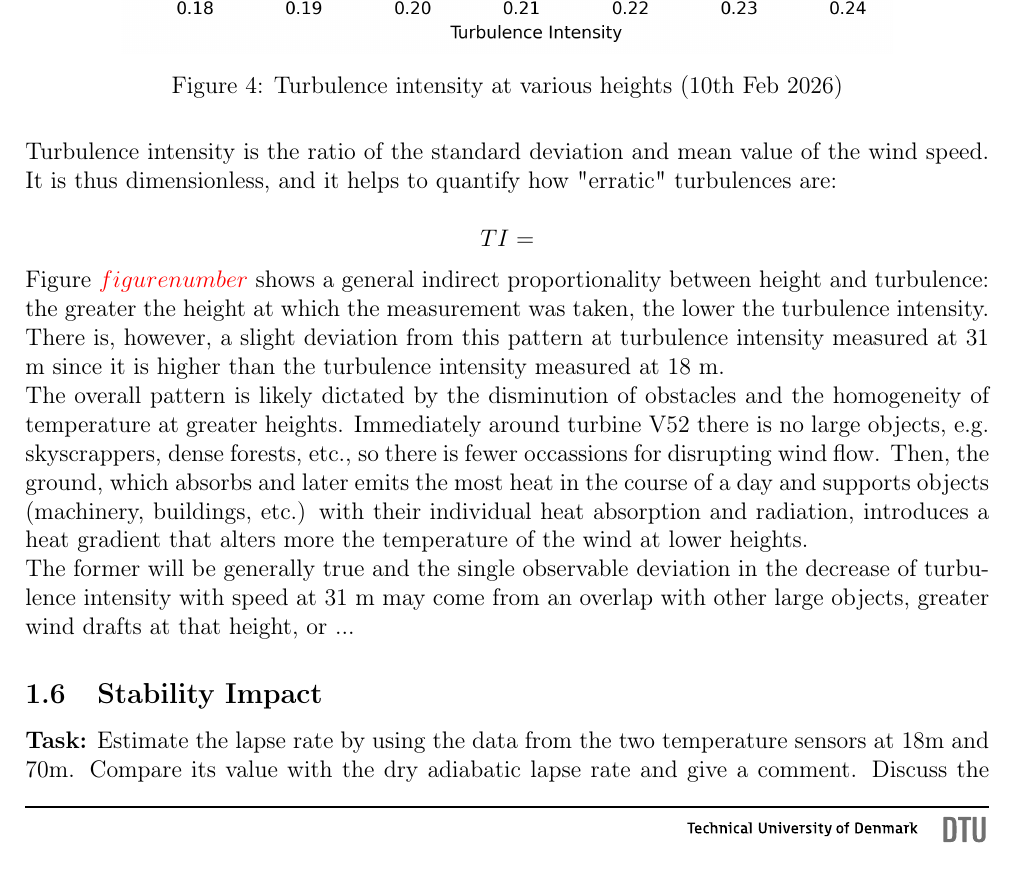
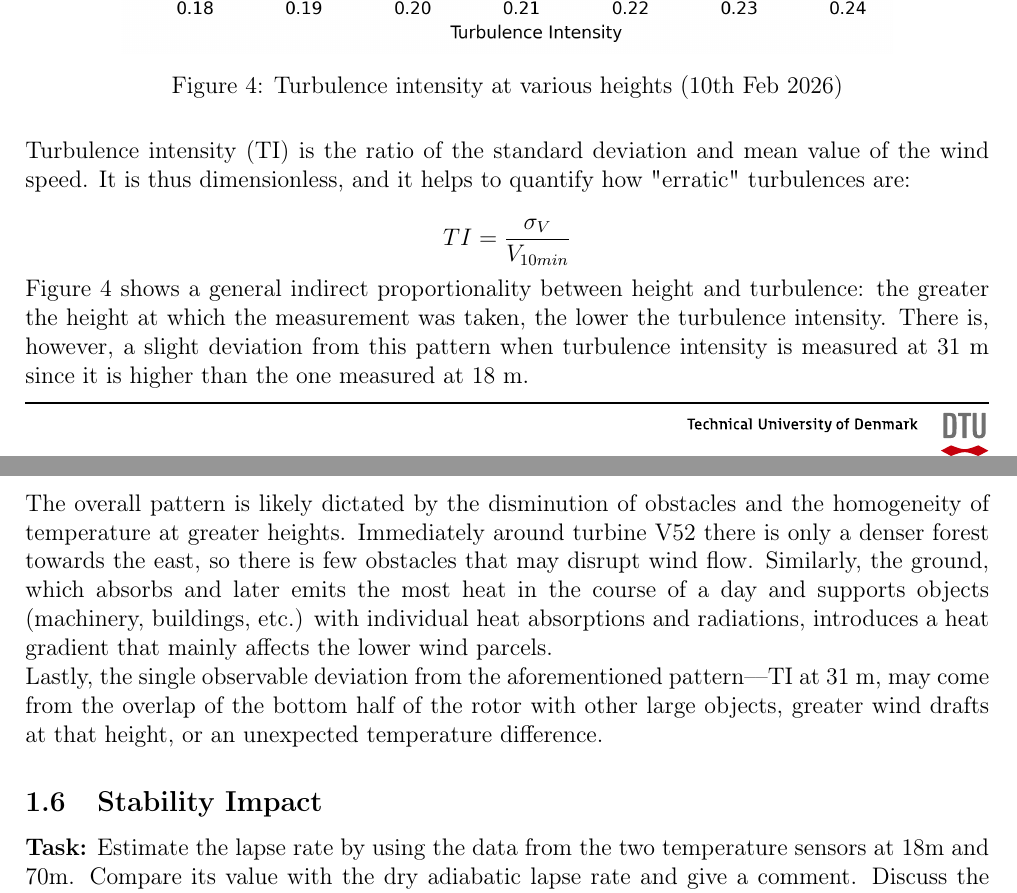
Before and after one commit to Romultra/wind-energy-a1-report, a LaTeX document (main.tex, which reads part_1.tex): part of page 7 of 18 before the commit and two parts of pages 7 and 8 of 19 after it, the two joined at a grey line, cut so that both start at the same text. Compiled offline with pdfLaTeX.

Commit message:
Update on Overleaf.

```diff
--- a/part_1.tex
+++ b/part_1.tex
@@ -76,17 +76,18 @@ As such, we can say that the profile can indeed be described by the logarithmic
     \centering
     \includegraphics[width=0.8\textwidth]{figures/Q5.png}
     \caption{Turbulence intensity at various heights (10th Feb 2026)}
+    \label{fig: TI vs height}
 \end{figure}
 
-Turbulence intensity is the ratio of the standard deviation and mean value of the wind speed. It is thus dimensionless, and it helps to quantify how "erratic" turbulences are:
+Turbulence intensity (TI) is the ratio of the standard deviation and mean value of the wind speed. It is thus dimensionless, and it helps to quantify how "erratic" turbulences are:
 
-$$ TI = $$
+$$ TI = \frac{\sigma_V}{V_{10 min}}$$
 
-Figure $\textcolor{red}{figure number}$ shows a general indirect proportionality between height and turbulence: the greater the height at which the measurement was taken, the lower the turbulence intensity. There is, however, a slight deviation from this pattern at turbulence intensity measured at 31 m since it is higher than the turbulence intensity measured at 18 m.
+Figure $\ref{fig: TI vs height}$ shows a general indirect proportionality between height and turbulence: the greater the height at which the measurement was taken, the lower the turbulence intensity. There is, however, a slight deviation from this pattern when turbulence intensity is measured at 31 m since it is higher than the one measured at 18 m.
 
-The overall pattern is likely dictated by the disminution of obstacles and the homogeneity of temperature at greater heights. Immediately around turbine V52 there is no large objects, e.g. skyscrappers, dense forests, etc., so there is fewer occassions for disrupting wind flow. Then, the ground, which absorbs and later emits the most heat in the course of a day and supports objects (machinery, buildings, etc.) with their individual heat absorption and radiation, introduces a heat gradient that alters more the temperature of the wind at lower heights.
+The overall pattern is likely dictated by the disminution of obstacles and the homogeneity of temperature at greater heights. Immediately around turbine V52 there is only a denser forest towards the east, so there is few obstacles that may disrupt wind flow. Similarly, the ground, which absorbs and later emits the most heat in the course of a day and supports objects (machinery, buildings, etc.) with individual heat absorptions and radiations, introduces a heat gradient that mainly affects the lower wind parcels.
 
-The former will be generally true and the single observable deviation in the decrease of turbulence intensity with speed at 31 m may come from an overlap with other large objects, greater wind drafts at that height, or ...
+Lastly, the single observable deviation from the aforementioned pattern––TI at 31 m, may come from the overlap of the bottom half of the rotor with other large objects, greater wind drafts at that height, or an unexpected temperature difference.
 
 \subsection{Stability Impact}
 \textbf{Task:} Estimate the lapse rate by using the data from the two temperature sensors at 18m and 70m.
```
Also changed, not shown: part_1.tex (2 more changed lines).
